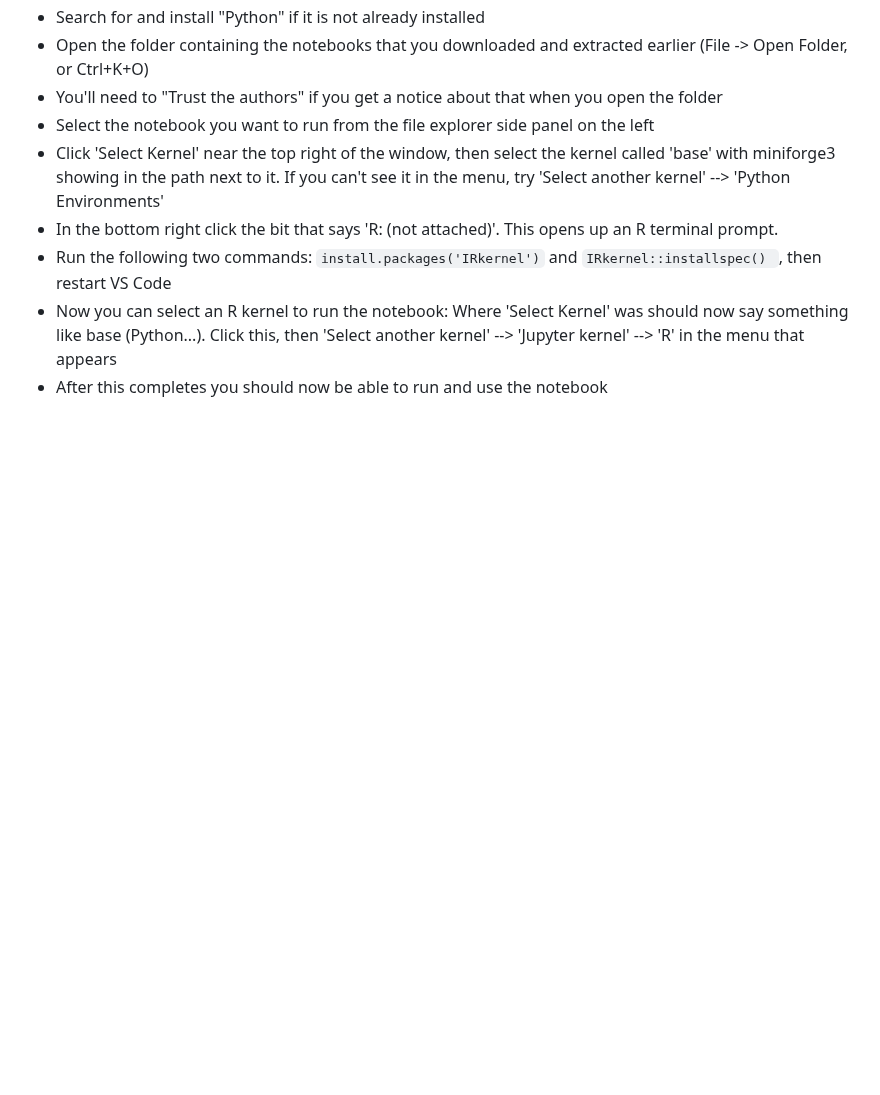
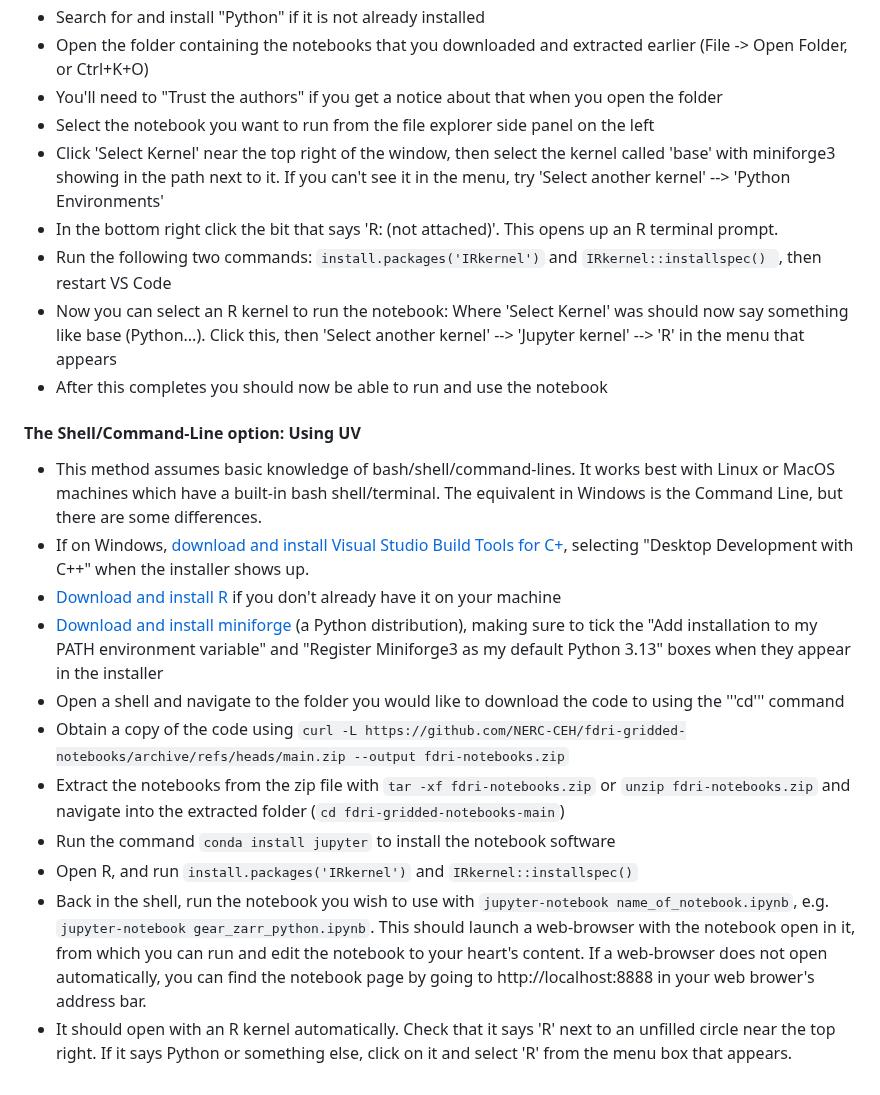
Before and after one commit to NERC-CEH/fdri-gridded-notebooks, a Markdown page: README.md, the part around the change. Drawn GitHub-style; blank space fills up the shorter version.

Commit message:
Add shell/command-line instructions for running the R notebooks

````diff
--- a/README.md
+++ b/README.md
@@ -93,3 +93,16 @@ You can also run these notebooks on your local machine (laptop or desktop) but t
 - Run the following two commands: ```install.packages('IRkernel')``` and ```IRkernel::installspec() ```, then restart VS Code
 - Now you can select an R kernel to run the notebook: Where 'Select Kernel' was should now say something like base (Python...). Click this, then 'Select another kernel' --> 'Jupyter kernel' --> 'R' in the menu that appears
 - After this completes you should now be able to run and use the notebook
+
+#### The Shell/Command-Line option: Using UV
+- This method assumes basic knowledge of bash/shell/command-lines. It works best with Linux or MacOS machines which have a built-in bash shell/terminal. The equivalent in Windows is the Command Line, but there are some differences.
+- If on Windows, [download and install Visual Studio Build Tools for C+](visualstudio.microsoft.com/visual-cpp-build-tools), selecting "Desktop Development with C++" when the installer shows up.
+- [Download and install R](https://cran.r-project.org/bin/windows/base/) if you don't already have it on your machine
+- [Download and install miniforge](https://github.com/conda-forge/miniforge#install) (a Python distribution), making sure to tick the "Add installation to my PATH environment variable" and "Register Miniforge3 as my default Python 3.13" boxes when they appear in the installer
+- Open a shell and navigate to the folder you would like to download the code to using the '''cd''' command
+- Obtain a copy of the code using ```curl -L https://github.com/NERC-CEH/fdri-gridded-notebooks/archive/refs/heads/main.zip --output fdri-notebooks.zip```
+- Extract the notebooks from the zip file with ```tar -xf fdri-notebooks.zip``` or ```unzip fdri-notebooks.zip``` and navigate into the extracted folder (```cd fdri-gridded-notebooks-main```)
+- Run the command ```conda install jupyter``` to install the notebook software
+- Open R, and run ```install.packages('IRkernel')``` and ```IRkernel::installspec()```
+- Back in the shell, run the notebook you wish to use with ```jupyter-notebook name_of_notebook.ipynb```, e.g. ```jupyter-notebook gear_zarr_python.ipynb```. This should launch a web-browser with the notebook open in it, from which you can run and edit the notebook to your heart's content. If a web-browser does not open automatically, you can find the notebook page by going to http://localhost:8888 in your web brower's address bar.
+- It should open with an R kernel automatically. Check that it says 'R' next to an unfilled circle near the top right. If it says Python or something else, click on it and select 'R' from the menu box that appears.
````
